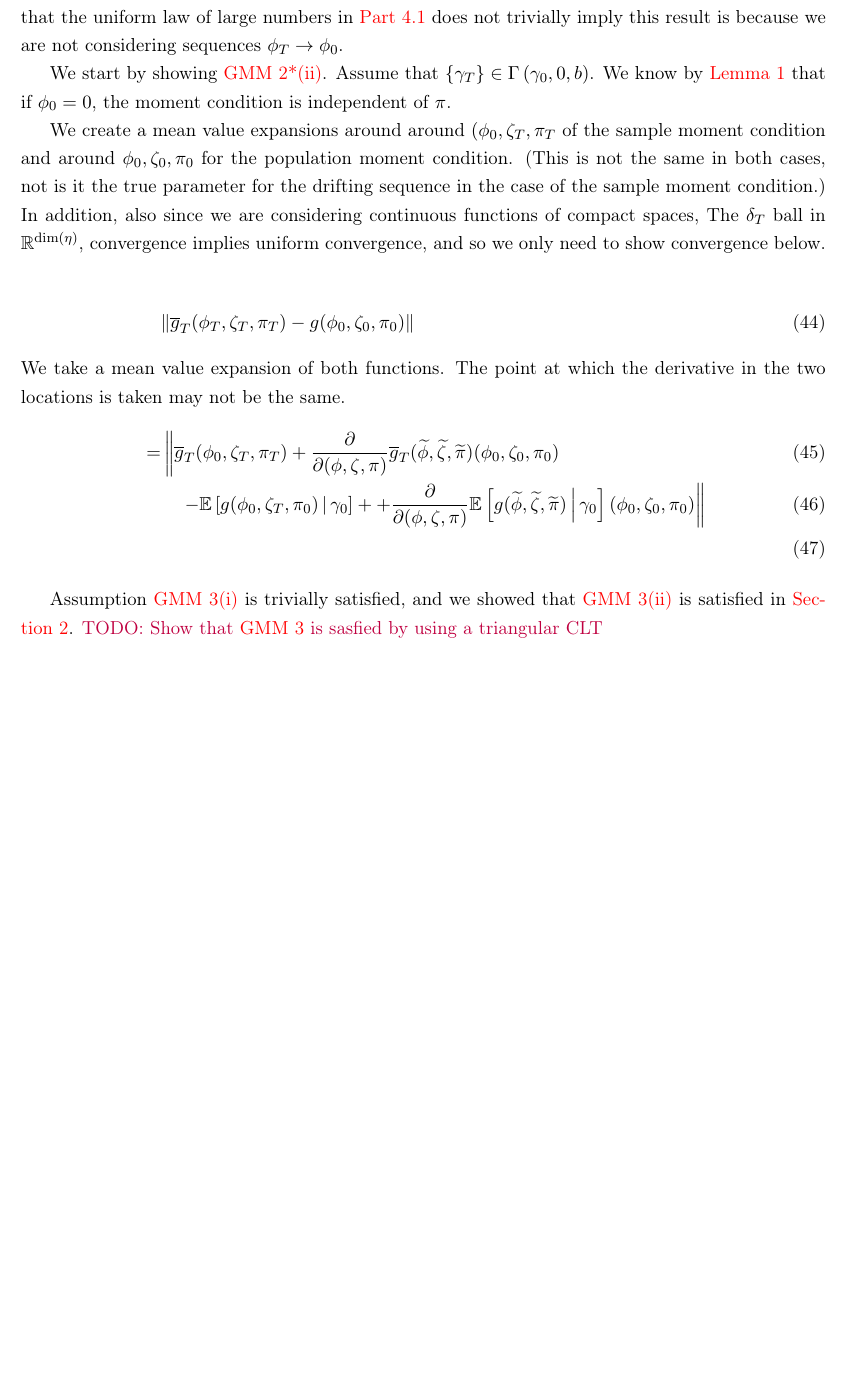
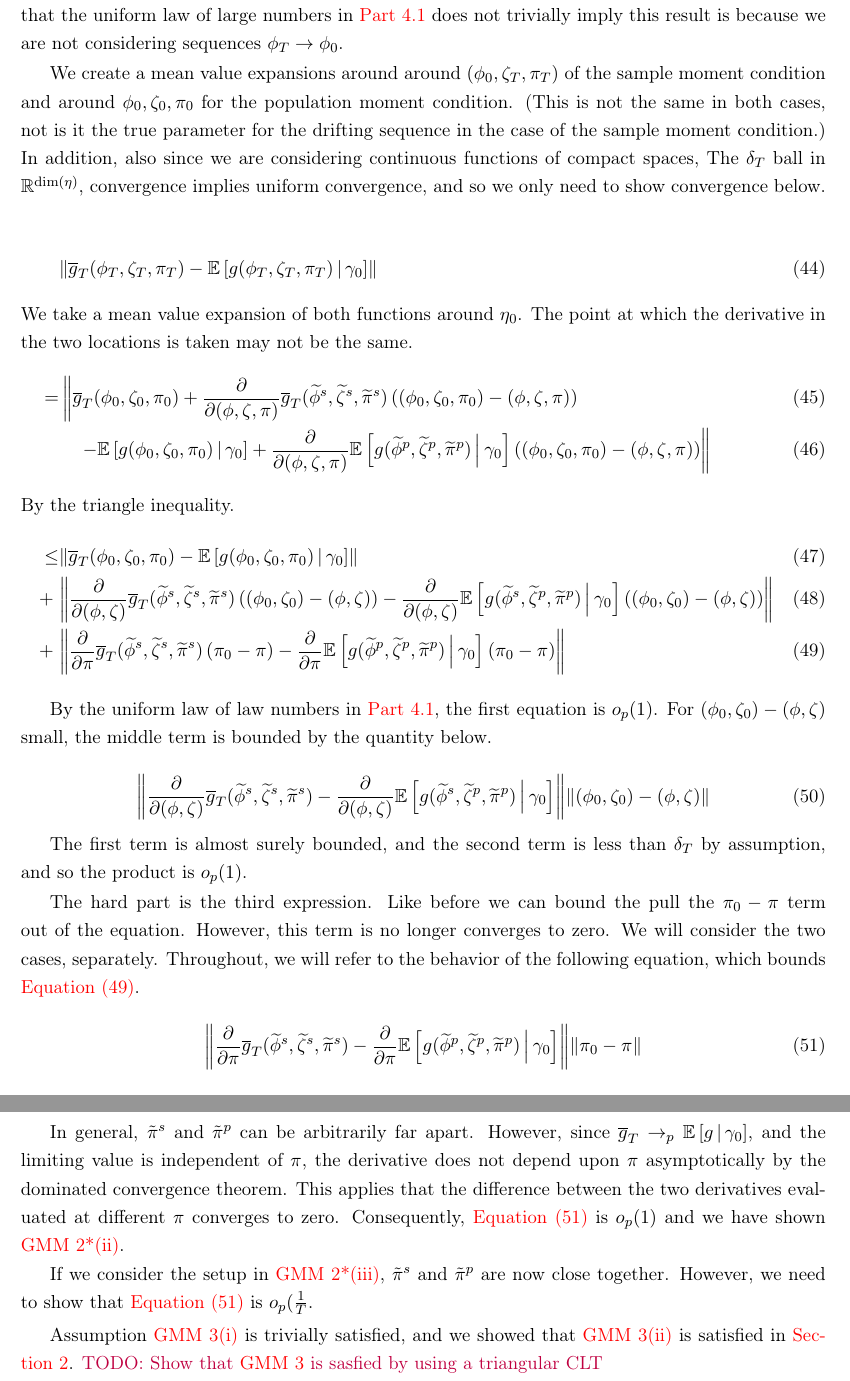
Before and after one commit to sangrey/RiskPriceInference, a LaTeX document (doc/risk_price_inference.tex): part of page 12 of 12 before the commit and two parts of pages 12 and 13 of 13 after it, the two joined at a grey line, cut so that both start at the same text, the shorter picture padded with empty space. Compiled offline with pdfLaTeX.

Commit message:
I feel like I'm over complicating things.

```diff
--- a/doc/risk_price_inference.tex
+++ b/doc/risk_price_inference.tex
@@ -640,29 +642,78 @@ We prove this result by showing that Assumptions GMM 1-4 are satisfied.
     The reason that the uniform law of large numbers in \cref{part:main_theorem_proof_part1} does not trivially
     imply this result is because we are not considering sequences $\phi_T \to \phi_0$.
 
-    We start by showing \namedref{ass:GMM2b}.
-    Assume that $\lbrace \gamma_T \rbrace \in \Gamma\left(\gamma_0, 0, b\right)$.
-    We know by \cref{lemma:IdentifiedSet} that if $\phi_0=0$, the moment condition is independent of $\pi$.
 
-    %should I use a mean value expansion?
-    We create a mean value expansions around around $(\phi_0, \zeta_T, \pi_T$ of the sample moment condition and
+    We create a mean value expansions around around $(\phi_0, \zeta_T, \pi_T)$ of the sample moment condition and
     around $\phi_0, \zeta_0, \pi_0$ for the population moment condition.
     (This is not the same in both cases, not is it the true parameter for the drifting sequence in the case of the
     sample moment condition.)
     In addition, also since we are considering continuous functions of compact spaces, The $\delta_T$ ball in
     $\R^{\dim(\eta)}$, convergence implies uniform convergence, and so we only need to show convergence below.
 
+    \begin{alignat}{2}
+        & &&\norm*{\sampmom(\phi_T, \zeta_T, \pi_T) -  \E\left[\popmom(\phi_T, \zeta_T, \pi_T) \mvert
+          \gamma_0\right] } \\
+        \intertext{We take a mean value expansion of both functions around $\eta_0$. The point at which the
+        derivative in the two locations is taken may not be the same.}
+        &= &&\left\lVert \sampmom(\phi_0, \zeta_0, \pi_0) + \frac{\partial}{\partial (\phi, \zeta,
+           \pi)}\sampmom(\widetilde{\phi}^s, \widetilde{\zeta}^s, \widetilde{\pi}^s)\left((\phi_0, \zeta_0, \pi_0)
+            - (\phi, \zeta, \pi)\right)\right. \\
+        &  &&\quad \left. - \E\left[\popmom(\phi_0, \zeta_0, \pi_0) \mvert \gamma_0\right] +
+           \frac{\partial}{\partial (\phi, \zeta, \pi)} \E\left[\popmom(\widetilde{\phi}^p, \widetilde{\zeta}^p,
+           \widetilde{\pi}^p)\mvert \gamma_0\right] \left((\phi_0, \zeta_0, \pi_0) - (\phi, \zeta,
+           \pi)\right) \right\rVert \\
+        \intertext{By the triangle inequality.}
+        &\leq && \norm*{\sampmom(\phi_0, \zeta_0, \pi_0) - \E\left[\popmom(\phi_0, \zeta_0, \pi_0) \mvert
+           \gamma_0\right]}  \\
+        &+  && \norm*{\frac{\partial}{\partial (\phi, \zeta)}\sampmom(\widetilde{\phi}^s, \widetilde{\zeta}^s,
+          \widetilde{\pi}^s)\left((\phi_0, \zeta_0)  - (\phi, \zeta)\right) -  \frac{\partial}{\partial (\phi,
+          \zeta)} \E\left[\popmom(\widetilde{\phi}^s, \widetilde{\zeta}^p, \widetilde{\pi}^p)\mvert \gamma_0\right]
+          \left((\phi_0, \zeta_0) - (\phi, \zeta)\right)} \\
+        &+  && \norm*{\frac{\partial}{\partial \pi}\sampmom(\widetilde{\phi}^s, \widetilde{\zeta}^s,
+          \widetilde{\pi}^s)\left(\pi_0 - \pi\right) -  \frac{\partial}{\partial \pi}
+          \E\left[\popmom(\widetilde{\phi}^p, \widetilde{\zeta}^p, \widetilde{\pi}^p)\mvert \gamma_0\right]
+          \left(\pi_0 - \pi\right)}
+          \label{eqn:pi_derivative_term}
+    \end{alignat}
 
-    \begin{alignat}{2}
-        & &&\norm*{\sampmom(\phi_T, \zeta_T, \pi_T) -  \popmom(\phi_0, \zeta_0, \pi_0)} \\
-        \intertext{We take a mean value expansion of both functions. The point at which the derivative in the two
-        locations is taken may not be the same.}
-        &= &&\left\lVert \sampmom(\phi_0, \zeta_T, \pi_T) + \frac{\partial}{\partial (\phi, \zeta,
-           \pi)}\sampmom(\widetilde{\phi}, \widetilde{\zeta}, \widetilde{\pi})(\phi_0, \zeta_0, \pi_0) \right. \\
-        &  &&\quad \left. - \E\left[\popmom(\phi_0, \zeta_T, \pi_0) \mvert \gamma_0\right] +
-           + \frac{\partial}{\partial (\phi, \zeta, \pi)} \E\left[\popmom(\widetilde{\phi}, \widetilde{\zeta},
-           \widetilde{\pi})\mvert \gamma_0\right] (\phi_0, \zeta_0, \pi_0)  \right\rVert \\
-    \end{alignat}
+    By the uniform law of law numbers in \cref{part:main_theorem_proof_part1}, the first equation is $o_p(1)$.
+    For $(\phi_0, \zeta_0) - (\phi, \zeta)$ small, the middle term is bounded by the quantity below.
+
+
+    \begin{equation}
+        \norm*{\frac{\partial}{\partial (\phi, \zeta)}\sampmom(\widetilde{\phi}^s, \widetilde{\zeta}^s,
+        \widetilde{\pi}^s) -  \frac{\partial}{\partial (\phi, \zeta)} \E\left[\popmom(\widetilde{\phi}^s,
+        \widetilde{\zeta}^p, \widetilde{\pi}^p)\mvert \gamma_0\right]} \norm*{(\phi_0, \zeta_0) - (\phi, \zeta)}
+    \end{equation}
+
+    The first term is almost surely bounded, and the second term is less than $\delta_T$ by assumption, and so the
+    product is $o_p(1)$.
+
+    The hard part is the third expression.
+    Like before we can bound the pull the $\pi_0 - \pi$ term out of the equation.
+    However, this term is no longer converges to zero.
+    We will consider the two cases, separately.
+    Throughout, we will refer to the behavior of the following equation, which bounds
+    \cref{eqn:pi_derivative_term}.
+
+
+    \begin{equation}
+        \norm*{\frac{\partial}{\partial \pi}\sampmom(\widetilde{\phi}^s, \widetilde{\zeta}^s, \widetilde{\pi}^s) -
+        \frac{\partial}{\partial \pi} \E\left[\popmom(\widetilde{\phi}^p, \widetilde{\zeta}^p,
+        \widetilde{\pi}^p)\mvert \gamma_0\right] } \norm*{\pi_0 - \pi}
+        \label{eqn:pi_derivative_norm_bound}
+    \end{equation}
+
+    In general, $\tilde{\pi}^s$ and $\tilde{\pi}^p$ can be arbitrarily far apart.
+    However, since $\sampmom \pto \E\left[\popmom \mvert \gamma_0\right]$, and the limiting value is independent of
+    $\pi$, the derivative does not depend upon $\pi$ asymptotically by the dominated convergence theorem.
+    This applies that the difference between the two derivatives evaluated at different $\pi$ converges to zero.
+    Consequently, \cref{eqn:pi_derivative_norm_bound} is $o_p(1)$ and we have shown \namedref{ass:GMM2b}.
+
+    If we consider the setup in \namedref{ass:GMM2c}, $\tilde{\pi}^s$ and $\tilde{\pi}^p$ are now close together.
+    However, we need to show that \cref{eqn:pi_derivative_norm_bound} is $o_p(\frac{1}{T}$.
+
+
 
 
 \end{proofpart}
```
Also changed, not shown: doc/risk_price_inference.tex (16 more changed lines).
